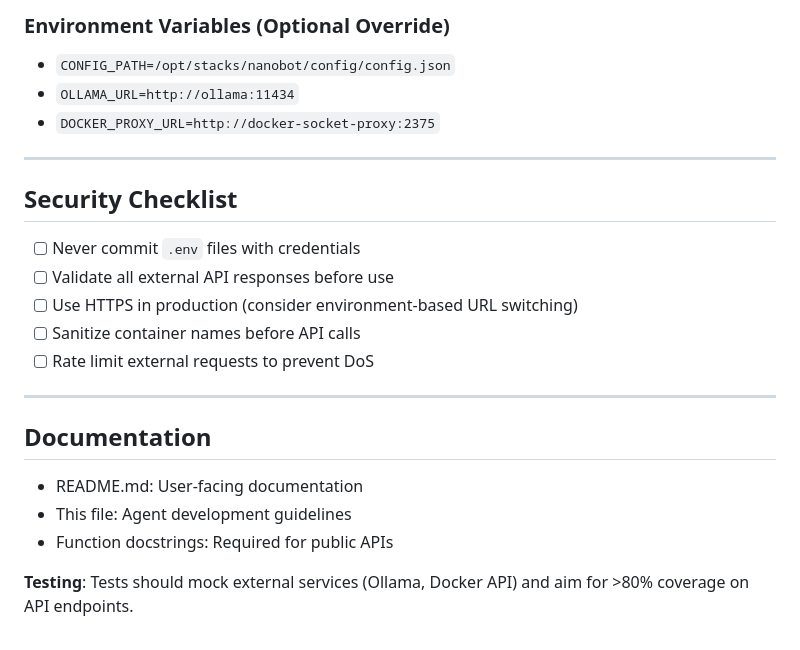
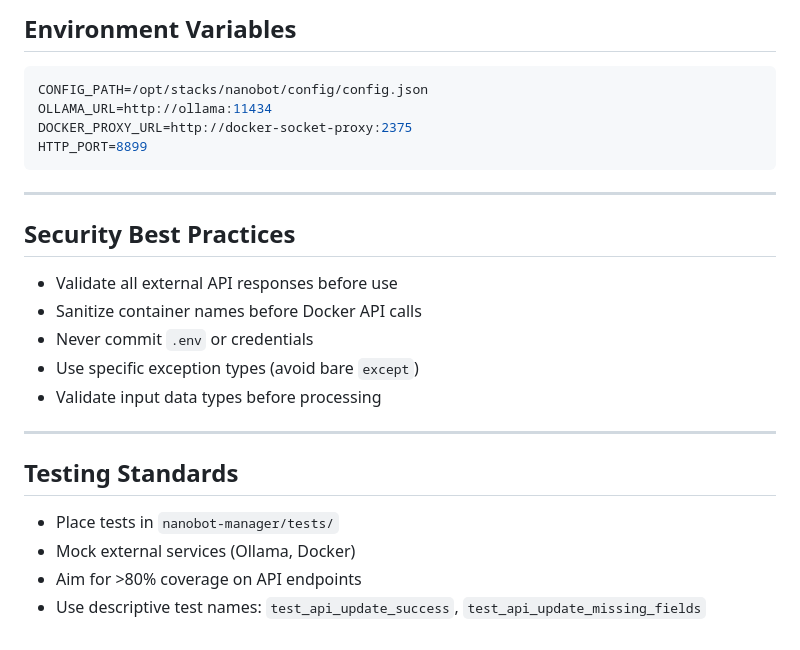
Before and after one commit to IMNotMax/nanobot-manager, a Markdown page: AGENTS.md, the part around one of its changes. Rendered like a GitHub page.

````diff
--- a/AGENTS.md
+++ b/AGENTS.md
@@ -172,25 +159,25 @@ bad = f"{value}"  # if value is already a string
 
-### Environment Variables (Optional Override)
-- `CONFIG_PATH=/opt/stacks/nanobot/config/config.json`
-- `OLLAMA_URL=http://ollama:11434`
-- `DOCKER_PROXY_URL=http://docker-socket-proxy:2375`
+## Environment Variables
+```bash
+CONFIG_PATH=/opt/stacks/nanobot/config/config.json
+OLLAMA_URL=http://ollama:11434
+DOCKER_PROXY_URL=http://docker-socket-proxy:2375
+HTTP_PORT=8899
+```
 
 ---
 
-## Security Checklist
-
-- [ ] Never commit `.env` files with credentials
-- [ ] Validate all external API responses before use
-- [ ] Use HTTPS in production (consider environment-based URL switching)
-- [ ] Sanitize container names before API calls
-- [ ] Rate limit external requests to prevent DoS
+## Security Best Practices
+- Validate all external API responses before use
+- Sanitize container names before Docker API calls
+- Never commit `.env` or credentials
+- Use specific exception types (avoid bare `except`)
+- Validate input data types before processing
 
 ---
 
-## Documentation
-
-- README.md: User-facing documentation
-- This file: Agent development guidelines
-- Function docstrings: Required for public APIs
-
-**Testing**: Tests should mock external services (Ollama, Docker API) and aim for >80% coverage on API endpoints.
+## Testing Standards
+- Place tests in `nanobot-manager/tests/`
+- Mock external services (Ollama, Docker)
+- Aim for >80% coverage on API endpoints
+- Use descriptive test names: `test_api_update_success`, `test_api_update_missing_fields`
````
Also changed, not shown: other parts of AGENTS.md (+89 -102 lines).
